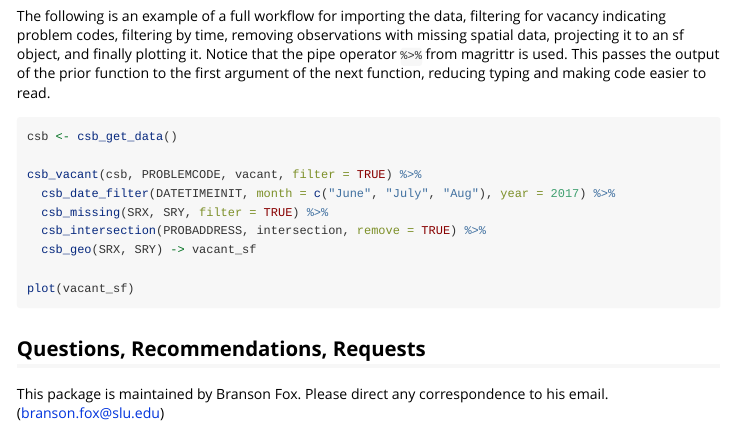
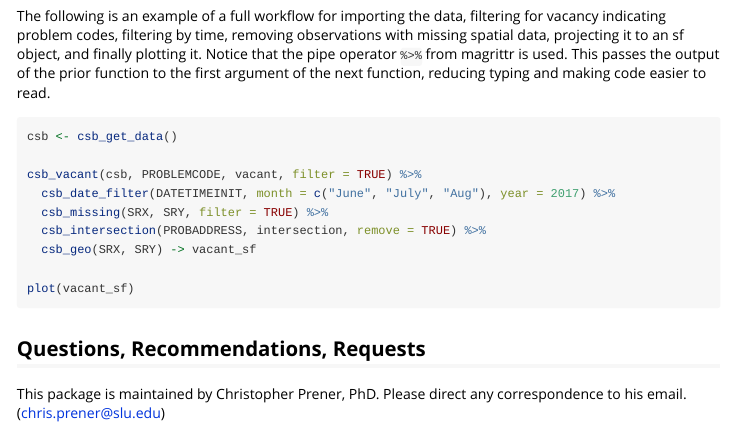
Before and after one commit to slu-openGIS/stlcsb, an R Markdown document (vignettes/stlcsb.Rmd): the page in a window 1100 px wide, from 2110 px down. Rendered offline with R 4.5, knitr and Pandoc, with nearby package versions.

Commit message:
version update

````diff
--- a/vignettes/stlcsb.Rmd
+++ b/vignettes/stlcsb.Rmd
@@ -111,4 +111,4 @@ plot(vacant_sf)
 ```
 ## Questions, Recommendations, Requests
 
-This package is maintained by Branson Fox. Please direct any correspondence to his email. (branson.fox@slu.edu)
+This package is maintained by Christopher Prener, PhD. Please direct any correspondence to his email. (chris.prener@slu.edu)
````
Also changed, not shown: 35 other files.
